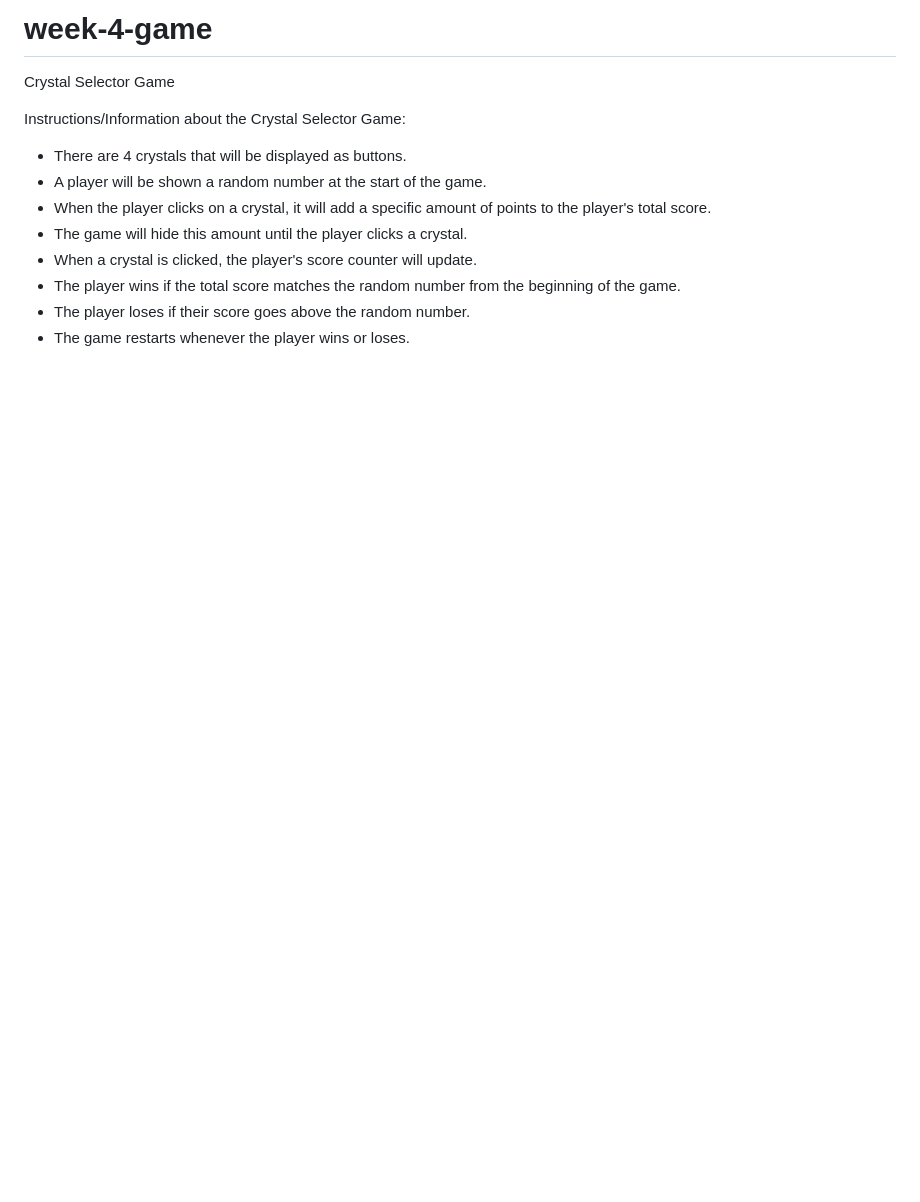
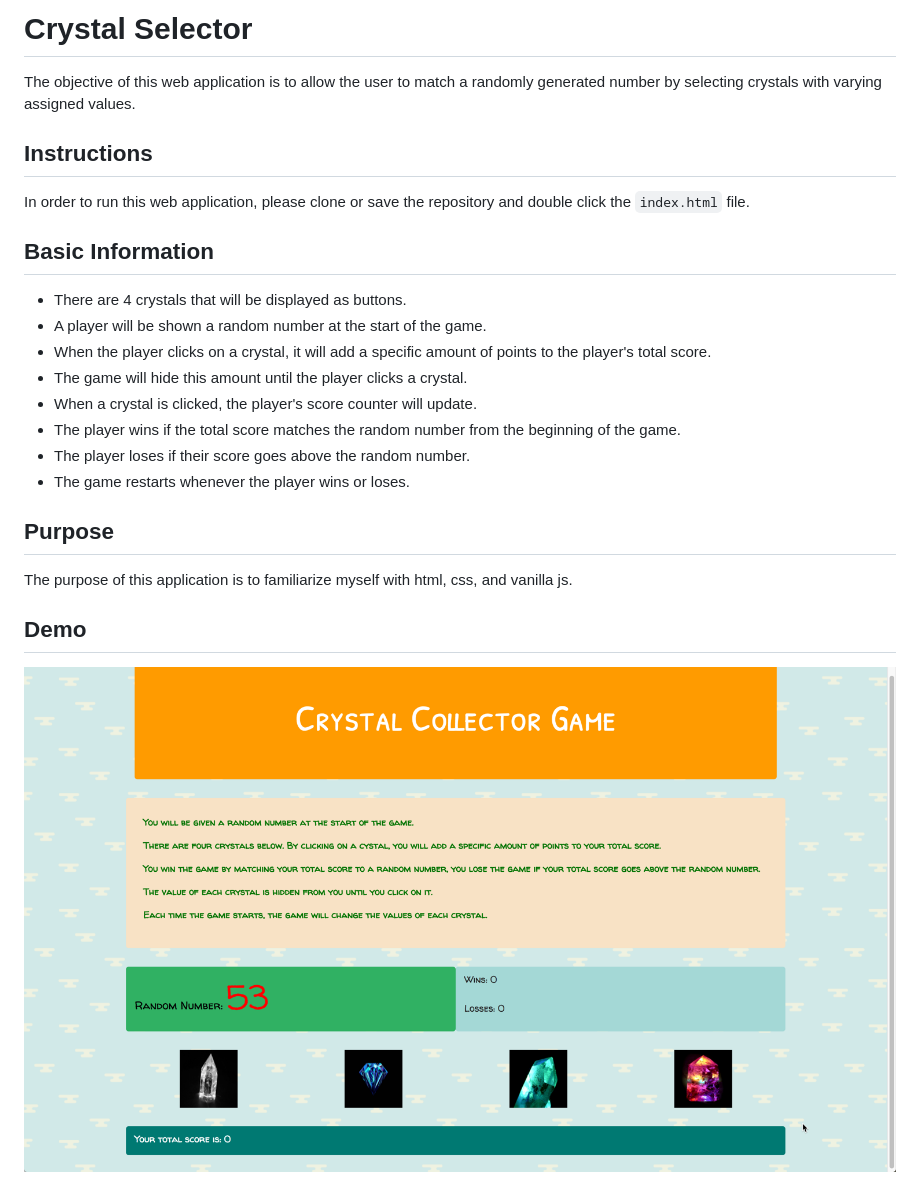
Before and after one commit to dskay3/crystal-selector, a Markdown page: README.md, the part around the change. GitHub-like rendering; pictures changed too: screenshots/crystal-game.png (added); blank space fills up the shorter version.

Commit message:
added a screenshot and updated readme

```diff
--- a/README.md
+++ b/README.md
@@ -1,12 +1,26 @@
-# week-4-game
-Crystal Selector Game
+# Crystal Selector
 
-Instructions/Information about the Crystal Selector Game:
-- There are 4 crystals that will be displayed as buttons.
-- A player will be shown a random number at the start of the game.
-- When the player clicks on a crystal, it will add a specific amount of points to the player's total score.
-- The game will hide this amount until the player clicks a crystal.
-- When a crystal is clicked, the player's score counter will update.
-- The player wins if the total score matches the random number from the beginning of the game.
-- The player loses if their score goes above the random number.
-- The game restarts whenever the player wins or loses.
+The objective of this web application is to allow the user to match a randomly generated number by selecting crystals with varying assigned values.
+
+## Instructions
+
+In order to run this web application, please clone or save the repository and double click the `index.html` file.
+
+## Basic Information
+
+* There are 4 crystals that will be displayed as buttons.
+* A player will be shown a random number at the start of the game.
+* When the player clicks on a crystal, it will add a specific amount of points to the player's total score.
+* The game will hide this amount until the player clicks a crystal.
+* When a crystal is clicked, the player's score counter will update.
+* The player wins if the total score matches the random number from the beginning of the game.
+* The player loses if their score goes above the random number.
+* The game restarts whenever the player wins or loses.
+
+## Purpose
+
+The purpose of this application is to familiarize myself with html, css, and vanilla js.
+
+## Demo
+
+![demo](/screenshots/crystal-game.png)
```
